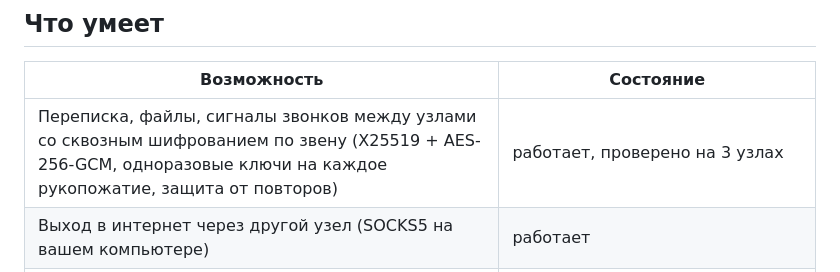
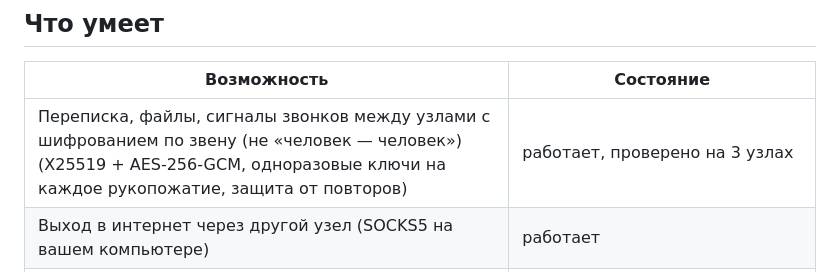
Before and after one commit to ispolkom/node, a Markdown page: README.ru.md, the part around the change. Rendered like a GitHub page.

```diff
--- a/README.ru.md
+++ b/README.ru.md
@@ -12,7 +12,7 @@
 
 | Возможность | Состояние |
 |---|---|
-| Переписка, файлы, сигналы звонков между узлами со сквозным шифрованием по звену (X25519 + AES-256-GCM, одноразовые ключи на каждое рукопожатие, защита от повторов) | работает, проверено на 3 узлах |
+| Переписка, файлы, сигналы звонков между узлами с шифрованием по звену (не «человек — человек») (X25519 + AES-256-GCM, одноразовые ключи на каждое рукопожатие, защита от повторов) | работает, проверено на 3 узлах |
 | Выход в интернет через другой узел (SOCKS5 на вашем компьютере) | работает |
 | **Автоматический выбор выхода** из каталога узлов по стране и качеству, чередование выходов, отдых сбойных | работает |
 | **Проверка страны выхода по факту**: узел спрашивает выход через него самого и отбрасывает обманувшего | работает |
```
Also changed, not shown: docs/PRIVACY.md (+2 -1 lines).
